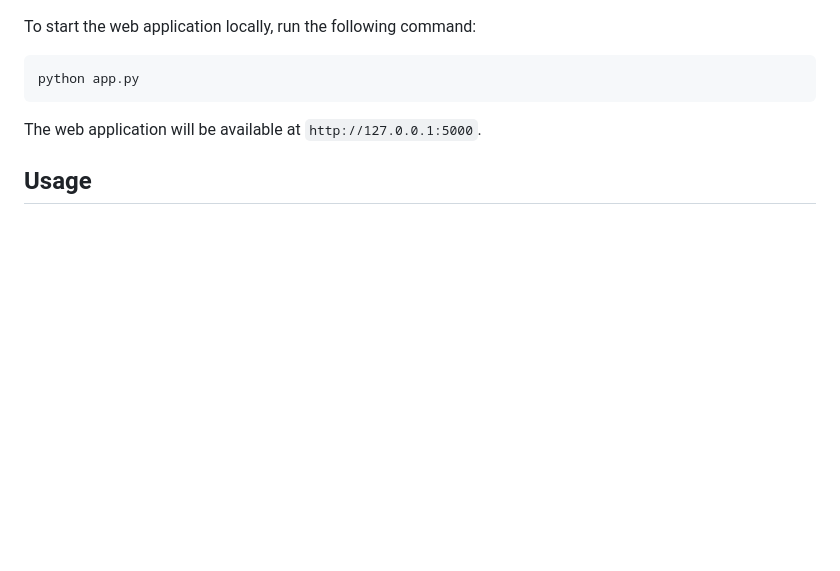
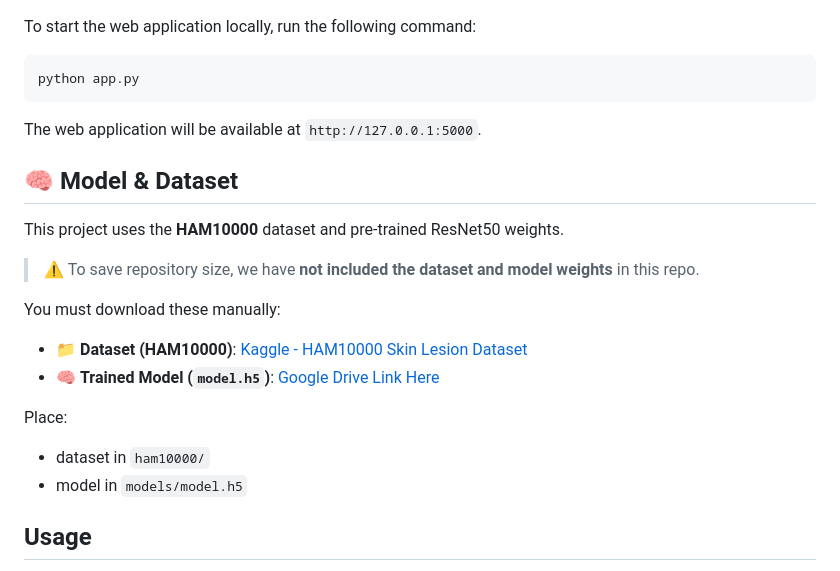
Before and after one commit to R-Jeevan-cmd/skin_cancer_detection, a Markdown page: README.md, the part around the change. Rendered like a GitHub page; blank space fills up the shorter version.

```diff
--- a/README.md
+++ b/README.md
@@ -58,6 +58,21 @@ python app.py
 
 The web application will be available at `http://127.0.0.1:5000`.
 
+## 🧠 Model & Dataset
+
+This project uses the **HAM10000** dataset and pre-trained ResNet50 weights.
+
+> ⚠️ To save repository size, we have **not included the dataset and model weights** in this repo.
+
+You must download these manually:
+
+- 📁 **Dataset (HAM10000)**: [Kaggle - HAM10000 Skin Lesion Dataset](https://www.kaggle.com/datasets/kmader/skin-cancer-mnist-ham10000)
+- 🧠 **Trained Model (`model.h5`)**: [Google Drive Link Here](#)
+
+Place:
+- dataset in `ham10000/`
+- model in `models/model.h5`
+
 ## Usage
 
 1. Open the web application in your browser (`http://127.0.0.1:5000`).
```
